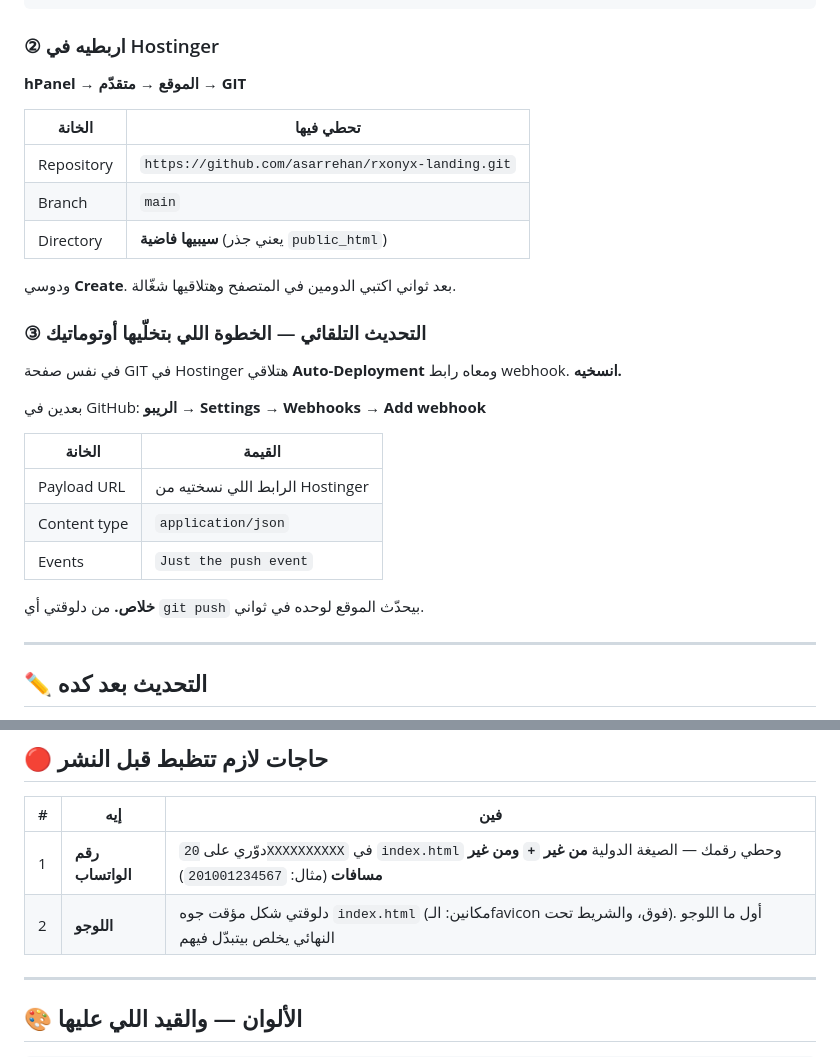
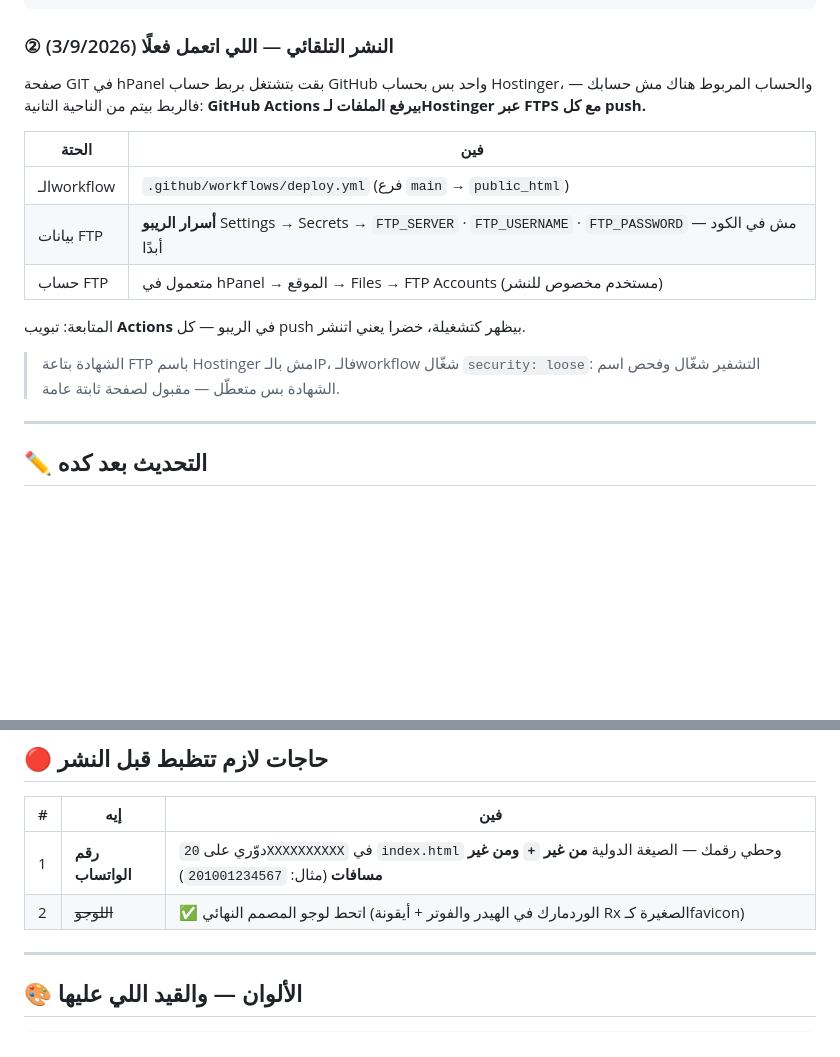
Before and after one commit to asarrehan/rxonyx-landing, a Markdown page: README.md, 2 parts joined by grey strips. Rendered like a GitHub page; blank space fills up the shorter version.

Commit message:
الريدمي بيوصف طريقة النشر الفعلية: GitHub Actions → FTPS
Co-Authored-By: Claude Fable 5.1 <noreply@anthropic.com>

````diff
--- a/README.md
+++ b/README.md
@@ -27,31 +27,21 @@ git remote add origin https://github.com/asarrehan/rxonyx-landing.git
 git push -u origin main
 ```
 
-### ② اربطيه في Hostinger
-**hPanel → الموقع → متقدّم → GIT**
+### ② النشر التلقائي — اللي اتعمل فعلًا (3/9/2026)
+صفحة GIT في hPanel بقت بتشتغل بربط حساب GitHub واحد بس بحساب Hostinger،
+والحساب المربوط هناك مش حسابك — فالربط بيتم من الناحية التانية:
+**GitHub Actions بيرفع الملفات لـHostinger عبر FTPS مع كل push.**
 
-| الخانة | تحطي فيها |
+| الحتة | فين |
 |---|---|
-| Repository | `https://github.com/asarrehan/rxonyx-landing.git` |
-| Branch | `main` |
-| Directory | **سيبيها فاضية** (يعني جذر `public_html`) |
+| الـworkflow | `.github/workflows/deploy.yml` (فرع `main` → `public_html`) |
+| بيانات FTP | **أسرار الريبو** Settings → Secrets → `FTP_SERVER` · `FTP_USERNAME` · `FTP_PASSWORD` — مش في الكود أبدًا |
+| حساب FTP | متعمول في hPanel → الموقع → Files → FTP Accounts (مستخدم مخصوص للنشر) |
 
-ودوسي **Create**. بعد ثواني اكتبي الدومين في المتصفح وهتلاقيها شغّالة.
+المتابعة: تبويب **Actions** في الريبو — كل push بيظهر كتشغيلة، خضرا يعني اتنشر.
 
-### ③ التحديث التلقائي — الخطوة اللي بتخلّيها أوتوماتيك
-في نفس صفحة GIT في Hostinger هتلاقي **Auto-Deployment** ومعاه رابط
-webhook. **انسخيه.**
-
-بعدين في GitHub:
-**الريبو → Settings → Webhooks → Add webhook**
-
-| الخانة | القيمة |
-|---|---|
-| Payload URL | الرابط اللي نسختيه من Hostinger |
-| Content type | `application/json` |
-| Events | `Just the push event` |
-
-**خلاص.** من دلوقتي أي `git push` بيحدّث الموقع لوحده في ثواني.
+> الشهادة بتاعة FTP باسم Hostinger مش بالـIP، فالـworkflow شغّال `security: loose`:
+> التشفير شغّال وفحص اسم الشهادة بس متعطّل — مقبول لصفحة ثابتة عامة.
 
 ---
 
@@ -72,7 +62,7 @@ git add -A && git commit -m "تعديل النص" && git push
 | # | إيه | فين |
 |---|---|---|
 | 1 | **رقم الواتساب** | دوّري على `20XXXXXXXXXX` في `index.html` وحطي رقمك — الصيغة الدولية **من غير `+` ومن غير مسافات** (مثال: `201001234567`) |
-| 2 | **اللوجو** | دلوقتي شكل مؤقت جوه `index.html` (مكانين: الـfavicon فوق، والشريط تحت). أول ما اللوجو النهائي يخلص بيتبدّل فيهم |
+| 2 | ~~اللوجو~~ | ✅ اتحط لوجو المصمم النهائي (الوردمارك في الهيدر والفوتر + أيقونة Rx الصغيرة كـfavicon) |
 
 ---
 
````
